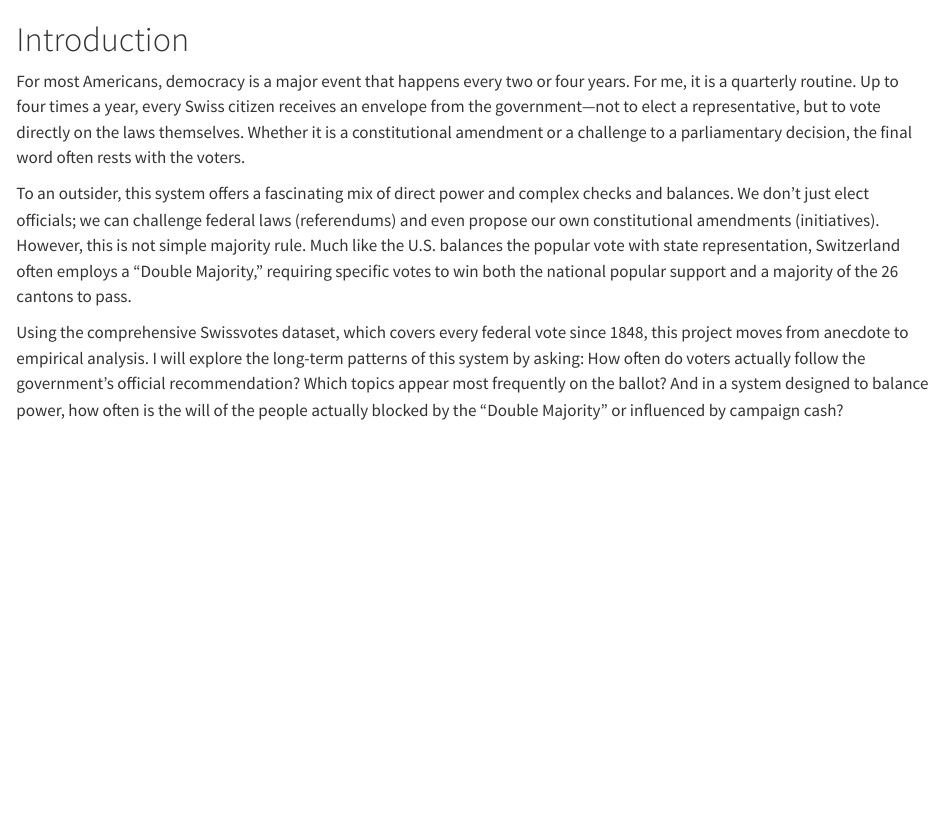
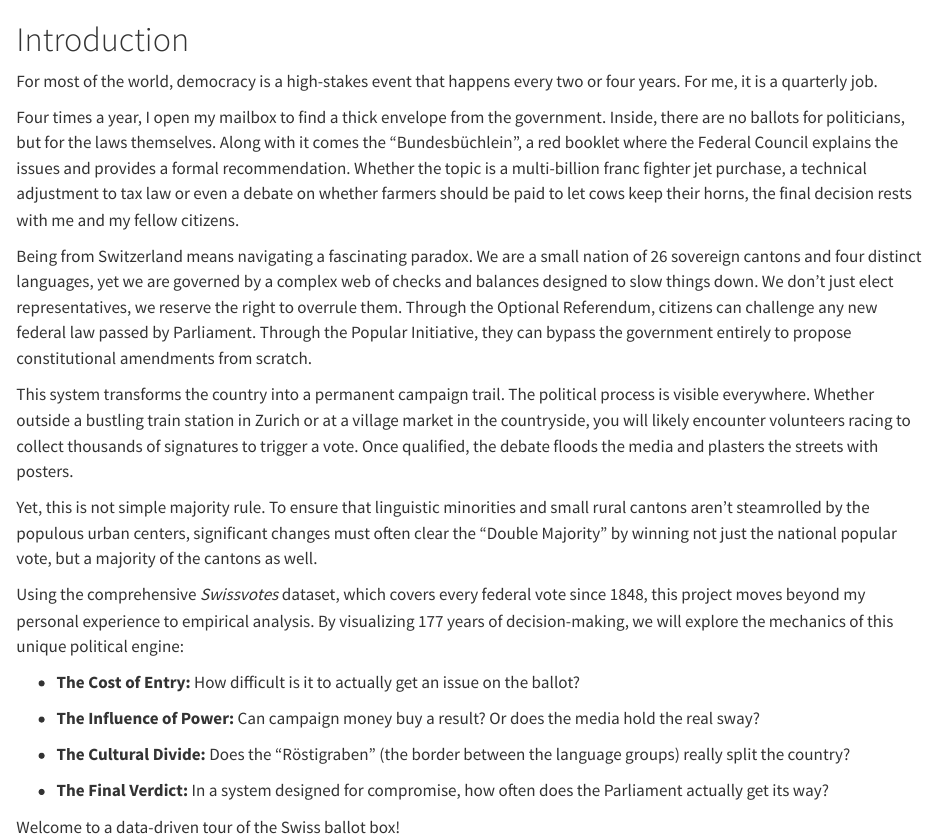
Before and after one commit to alex-is-busy-coding/swiss-votes-viz, a Quarto document (index.qmd): the page in a window 1100 px wide, from its top. Rendered offline with R 4.5, knitr and Pandoc in place of Quarto, with nearby package versions.

Commit message:
docs(index): rewrite introduction with narrative hook and thematic overview

```diff
--- a/index.qmd
+++ b/index.qmd
@@ -1,7 +1,23 @@
 # Introduction
 
-For most Americans, democracy is a major event that happens every two or four years. For me, it is a quarterly routine. Up to four times a year, every Swiss citizen receives an envelope from the government—not to elect a representative, but to vote directly on the laws themselves. Whether it is a constitutional amendment or a challenge to a parliamentary decision, the final word often rests with the voters.
+For most of the world, democracy is a high-stakes event that happens every two or four years. For me, it is a quarterly job.
 
-To an outsider, this system offers a fascinating mix of direct power and complex checks and balances. We don’t just elect officials; we can challenge federal laws (referendums) and even propose our own constitutional amendments (initiatives). However, this is not simple majority rule. Much like the U.S. balances the popular vote with state representation, Switzerland often employs a "Double Majority," requiring specific votes to win both the national popular support and a majority of the 26 cantons to pass.
+Four times a year, I open my mailbox to find a thick envelope from the government. Inside, there are no ballots for politicians, but for the laws themselves. Along with it comes the "Bundesbüchlein", a red booklet where the Federal Council explains the issues and provides a formal recommendation. Whether the topic is a multi-billion franc fighter jet purchase, a technical adjustment to tax law or even a debate on whether farmers should be paid to let cows keep their horns, the final decision rests with me and my fellow citizens.
 
-Using the comprehensive Swissvotes dataset, which covers every federal vote since 1848, this project moves from anecdote to empirical analysis. I will explore the long-term patterns of this system by asking: How often do voters actually follow the government’s official recommendation? Which topics appear most frequently on the ballot? And in a system designed to balance power, how often is the will of the people actually blocked by the "Double Majority" or influenced by campaign cash?
+Being from Switzerland means navigating a fascinating paradox. We are a small nation of 26 sovereign cantons and four distinct languages, yet we are governed by a complex web of checks and balances designed to slow things down. We don't just elect representatives, we reserve the right to overrule them. Through the Optional Referendum, citizens can challenge any new federal law passed by Parliament. Through the Popular Initiative, they can bypass the government entirely to propose constitutional amendments from scratch.
+
+This system transforms the country into a permanent campaign trail. The political process is visible everywhere. Whether outside a bustling train station in Zurich or at a village market in the countryside, you will likely encounter volunteers racing to collect thousands of signatures to trigger a vote. Once qualified, the debate floods the media and plasters the streets with posters.
+
+Yet, this is not simple majority rule. To ensure that linguistic minorities and small rural cantons aren't steamrolled by the populous urban centers, significant changes must often clear the "Double Majority" by winning not just the national popular vote, but a majority of the cantons as well.
+
+Using the comprehensive *Swissvotes* dataset, which covers every federal vote since 1848, this project moves beyond my personal experience to empirical analysis. By visualizing 177 years of decision-making, we will explore the mechanics of this unique political engine:
+
+- **The Cost of Entry:** How difficult is it to actually get an issue on the ballot?
+
+- **The Influence of Power:** Can campaign money buy a result? Or does the media hold the real sway?
+
+- **The Cultural Divide:** Does the "Röstigraben" (the border between the language groups) really split the country?
+
+- **The Final Verdict:** In a system designed for compromise, how often does the Parliament actually get its way?
+
+Welcome to a data-driven tour of the Swiss ballot box!
```
